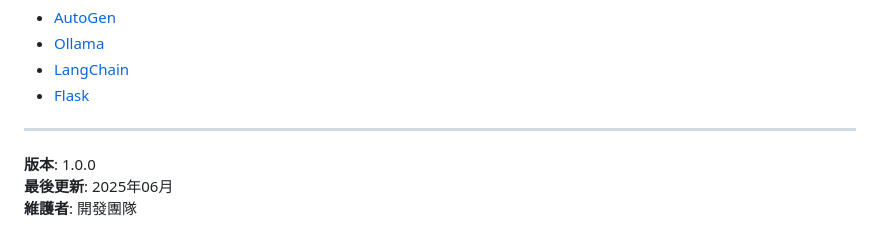
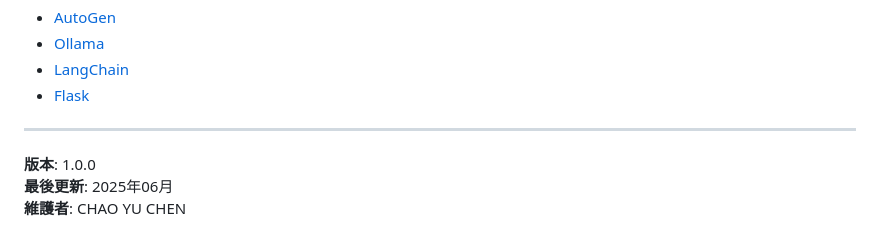
Before and after one commit to chao-yuyu/agentic_rag_web_0627, a Markdown page: README.md, the part around the change. Rendered like a GitHub page.

```diff
--- a/README.md
+++ b/README.md
@@ -365,4 +365,4 @@ class JSONVectorDB:
 
 **版本**: 1.0.0
 **最後更新**: 2025年06月
-**維護者**: 開發團隊
+**維護者**: CHAO YU CHEN
```
